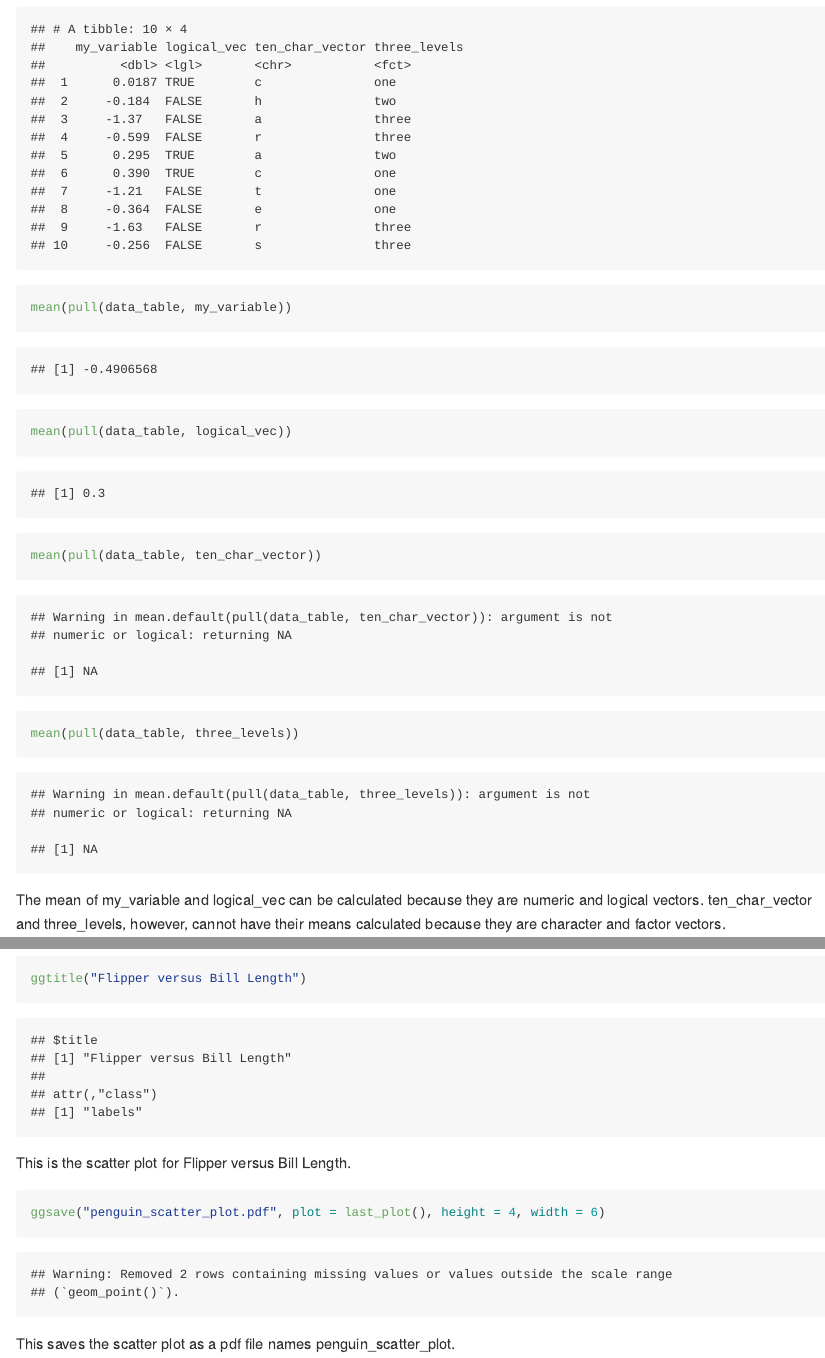
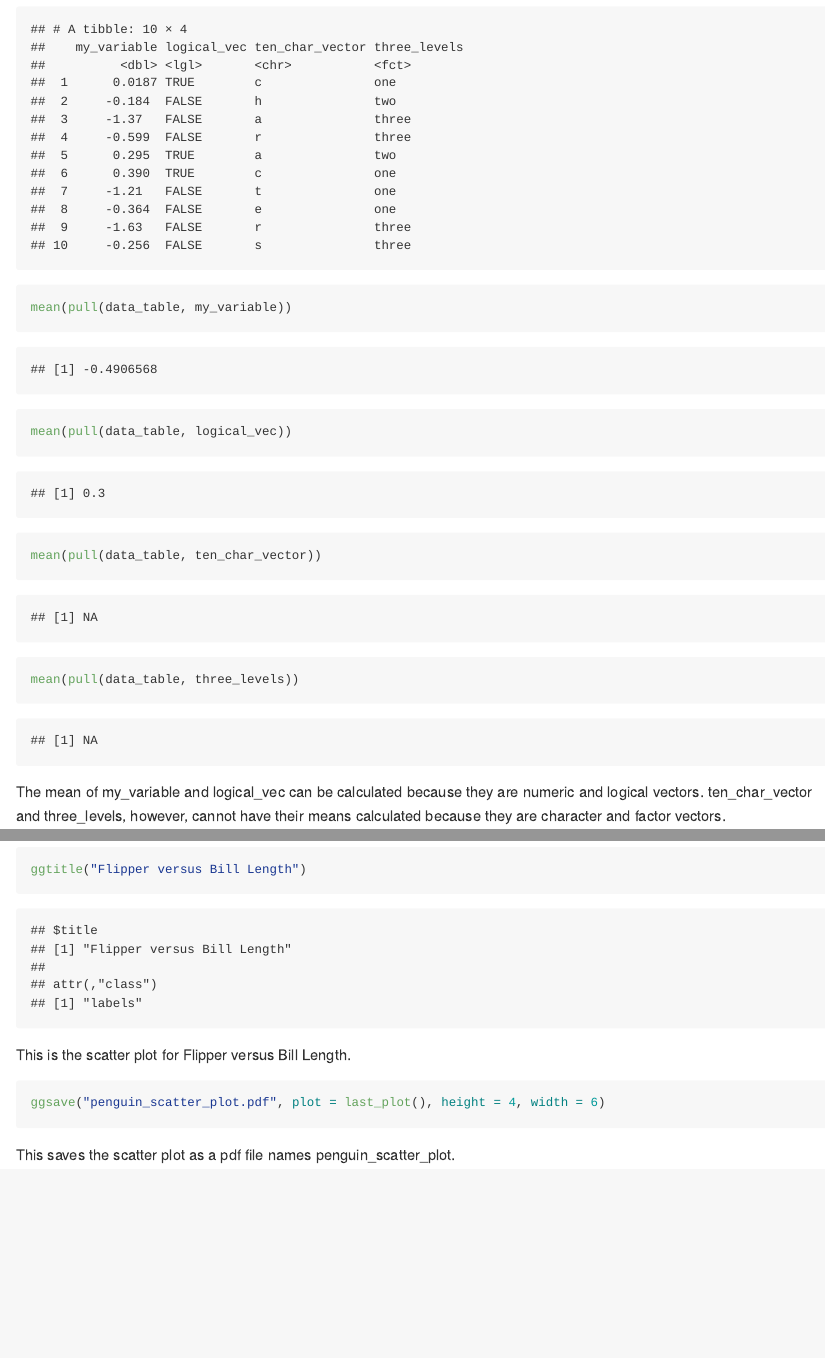
Before and after one commit to ericwanghu/p8105_hw1_YOURUNI, an R Markdown document (p8105_hw1_ew2717.Rmd): the page in a window 1100 px wide, from 460 px down, and a second part further down, joined at a grey line. Rendered offline with R 4.5, knitr and Pandoc, with nearby package versions.

Commit message:
removed warnings

````diff
--- a/p8105_hw1_ew2717.Rmd
+++ b/p8105_hw1_ew2717.Rmd
@@ -29,7 +29,7 @@ data_table <- tibble(
 data_table
 ```
 
-```{r finding mean of the variables}
+```{r finding mean of the variables, message = FALSE, warning = FALSE}
 
 mean(pull(data_table, my_variable))
 mean(pull(data_table, logical_vec))
@@ -131,7 +131,7 @@ ggtitle("Flipper versus Bill Length")
 
 This is the scatter plot for Flipper versus Bill Length.
 
-```{r}
+```{r, message = FALSE, warning = FALSE}
 
 ggsave("penguin_scatter_plot.pdf", plot = last_plot(), height = 4, width = 6)
 
````
Also changed, not shown: p8105_hw1_ew2717.md, penguin_scatter_plot.pdf, p8105_hw1_ew2717.Rmd (2 more changed lines).
